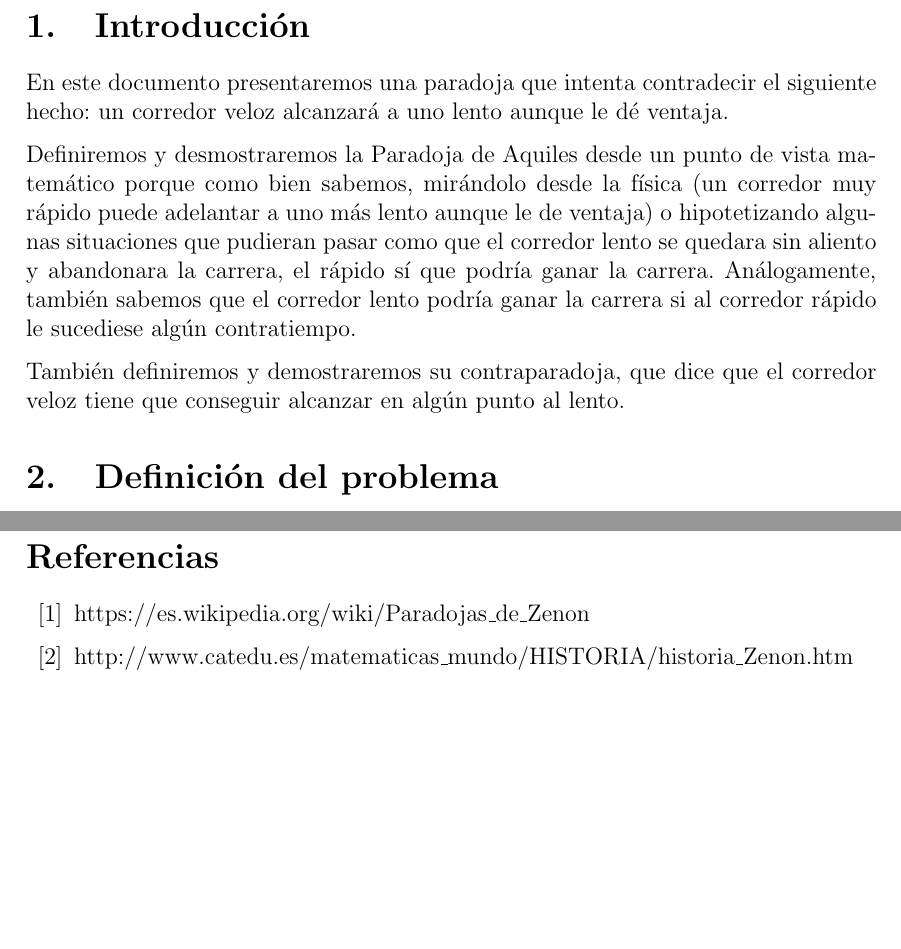
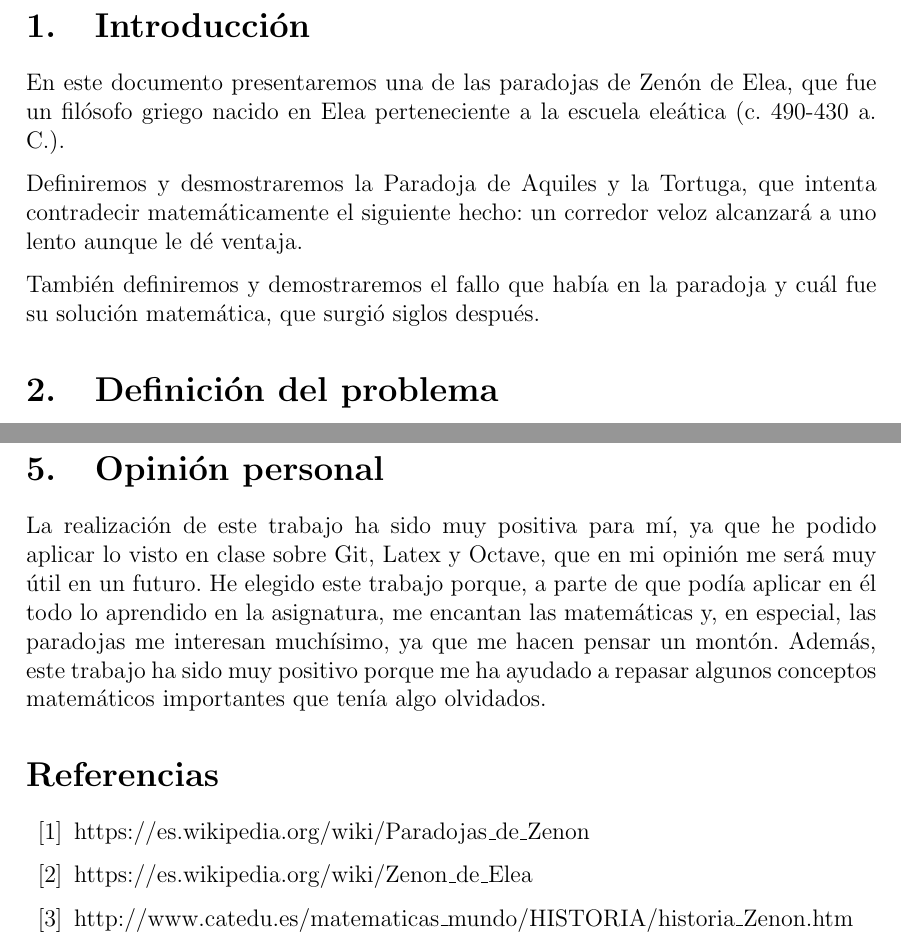
Before and after one commit to apuelop/G11-PractDIS-PuellesLopezAlba, a LaTeX document (Trabajo.tex): two parts of pages 3 and 6 of 6, joined at a grey line, cut so that both start at the same text, the shorter picture padded with empty space. Compiled offline with pdfLaTeX.

Commit message:
Finalizado el trabajo y añadida opinión personal sobre él

```diff
--- a/Trabajo.tex
+++ b/Trabajo.tex
@@ -33,19 +33,14 @@
 
    \section{Introducción}
 
-   En este documento presentaremos una paradoja que intenta contradecir
+   En este documento presentaremos una de las paradojas de Zenón de Elea, que fue un filósofo griego
+   nacido en Elea perteneciente a la escuela eleática (c. 490-430 a. C.).
+
+   Definiremos y desmostraremos la Paradoja de Aquiles y la Tortuga, que intenta contradecir matemáticamente
    el siguiente hecho: un corredor veloz alcanzará a uno lento aunque le dé ventaja.
 
-   Definiremos y desmostraremos la Paradoja de Aquiles desde un punto
-   de vista matemático porque como bien sabemos, mirándolo desde la física
-   (un corredor muy rápido puede adelantar a uno más lento aunque le de ventaja)
-   o hipotetizando algunas situaciones que pudieran pasar como que el corredor
-   lento se quedara sin aliento y abandonara la carrera, el rápido sí que podría ganar
-   la carrera. Análogamente, también sabemos que el corredor lento podría ganar
-   la carrera si al corredor rápido le sucediese algún contratiempo.
-
-   También definiremos y demostraremos su contraparadoja, que dice que el
-   corredor veloz tiene que conseguir alcanzar en algún punto al lento.
+   También definiremos y demostraremos el fallo que había en la paradoja y cuál fue
+   su solución matemática, que surgió siglos después.
 
    \section{Definición del problema}
 
@@ -161,9 +155,19 @@
 
    \newpage
 
+   \section{Opinión personal}
+
+   La realización de este trabajo ha sido muy positiva para mí, ya que he podido aplicar lo visto
+   en clase sobre Git, Latex y Octave, que en mi opinión me será muy útil en un futuro.
+   He elegido este trabajo porque, a parte de que podía aplicar en él todo lo aprendido en la asignatura,
+   me encantan las matemáticas y, en especial, las paradojas me interesan muchísimo, ya que me hacen pensar un montón.
+   Además, este trabajo ha sido muy positivo porque me ha ayudado a repasar algunos conceptos matemáticos
+   importantes que tenía algo olvidados.
+
    \begin{thebibliography}{99}
 
       \bibitem{Wikipedia} https://es.wikipedia.org/wiki/Paradojas\_de\_Zenon
+      \bibitem{ZenonDeElea} https://es.wikipedia.org/wiki/Zenon\_de\_Elea
       \bibitem{HistoriaZenon} http://www.catedu.es/matematicas\_mundo/HISTORIA/historia\_Zenon.htm
       \bibitem{entremateymaticas}http://entremateymaticas.blogspot.com.es/2012/09/y-despues-de-dos-mil-anos.html
 
```
Also changed, not shown: Trabajo.pdf, Trabajo.tex (9 more changed lines), 6 other files.
